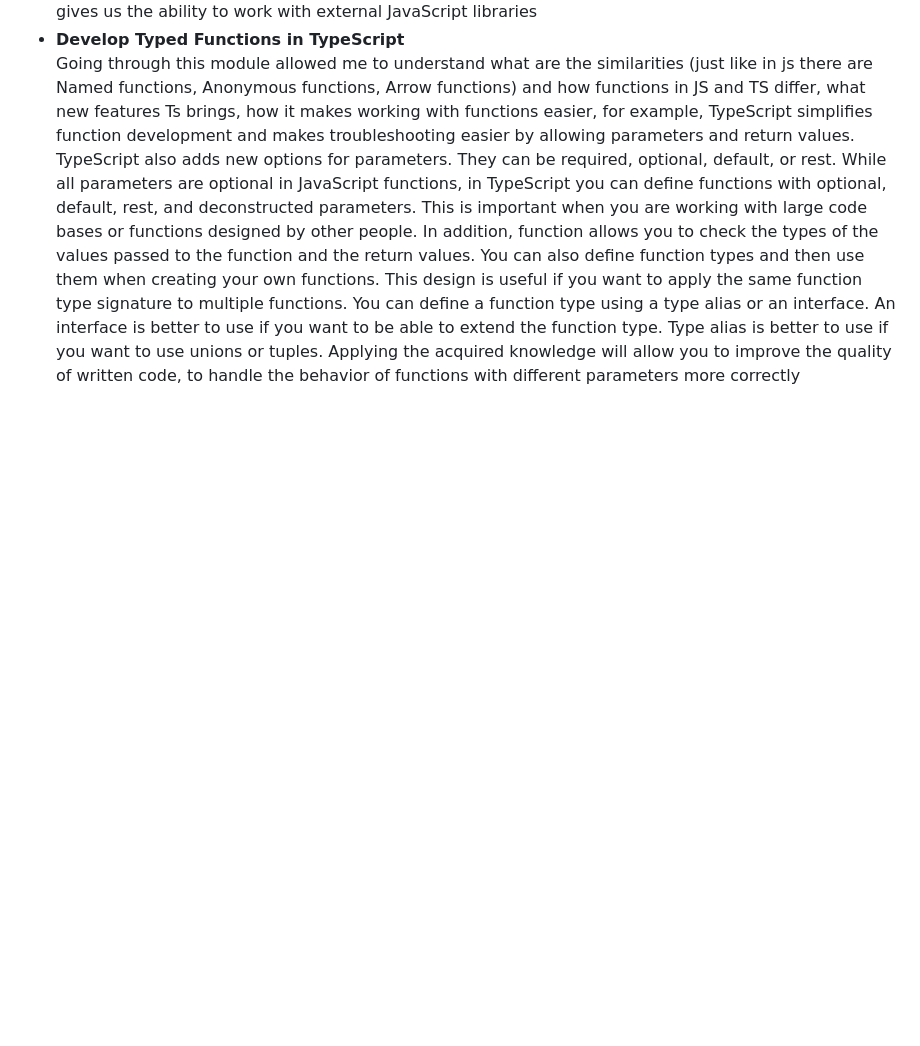
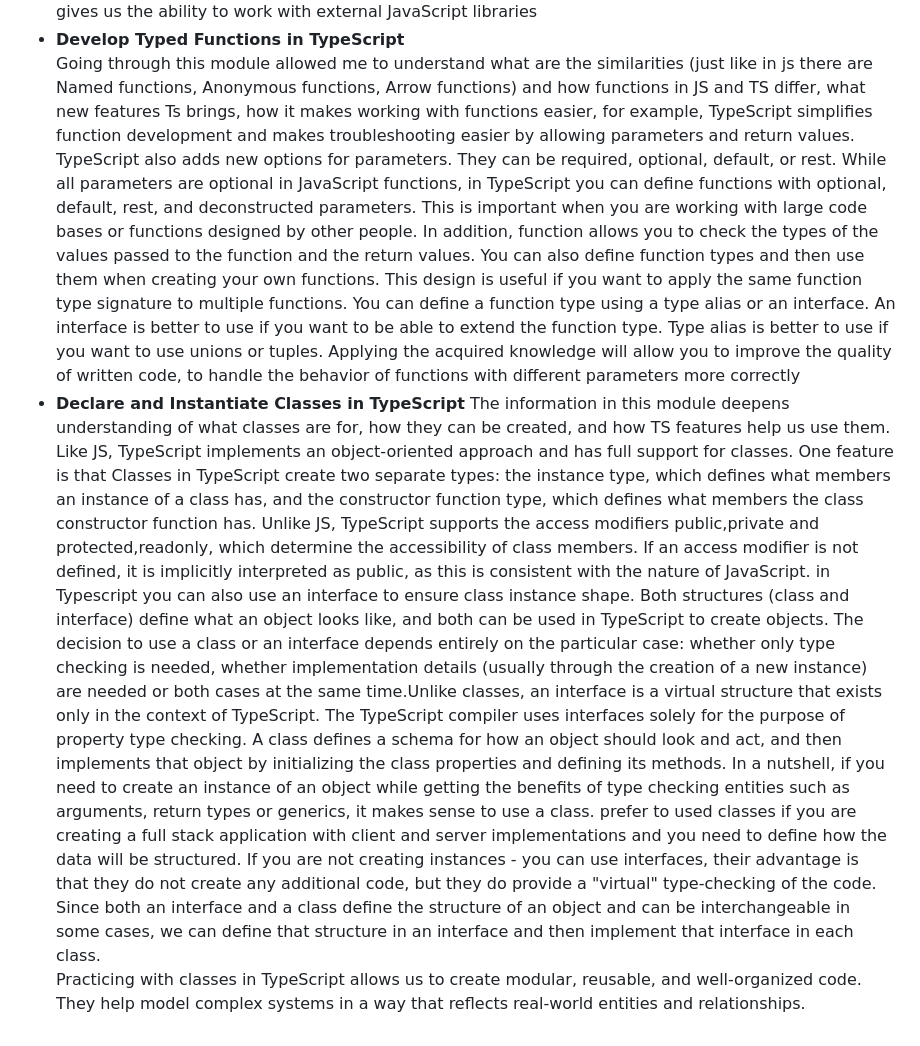
Before and after one commit to SvetaIlina/RS-School-FE2023Q4, a Markdown page: typescript-essentials/TS.md, the part around one of its changes. Drawn GitHub-style; blank space fills up the shorter version.

Commit message:
feat: add fifth  modules badge and reflection

```diff
--- a/typescript-essentials/TS.md
+++ b/typescript-essentials/TS.md
@@ -43,3 +43,22 @@ Here is mine collection of badges I earned from completing Microsoft Learn's Typ
   You can define a function type using a type alias or an interface. An interface is better to use if you want to be able to extend the function type.
   Type alias is better to use if you want to use unions or tuples.
   Applying the acquired knowledge will allow you to improve the quality of written code, to handle the behavior of functions with different parameters more correctly
+- **Declare and Instantiate Classes in TypeScript**
+  The information in this module deepens understanding of what classes are for, how they can be created, and how TS features help us use them.
+  Like JS, TypeScript implements an object-oriented approach and has full support for classes.
+  One feature is that Classes in TypeScript create two separate types: the instance type, which defines what members an instance of a class has, and the constructor function type, which defines what members the class constructor function has. Unlike JS, TypeScript supports the access modifiers public,private and protected,readonly, which determine the accessibility of class members. If an access modifier is not defined, it is implicitly interpreted as public, as this is consistent with the nature of JavaScript.
+  in Typescript you can also use an interface to ensure class instance shape.
+  Both structures (class and interface) define what an object looks like, and both can be used in TypeScript to create objects.
+  The decision to use a class or an interface depends entirely on the particular case: whether only type checking is needed, whether implementation details (usually through the creation of a new instance) are needed
+  or both cases at the same time.Unlike classes, an interface is a virtual structure that exists only in the context of TypeScript.
+  The TypeScript compiler uses interfaces solely for the purpose of property type checking.
+  A class defines a schema for how an object should look and act, and then implements that object by initializing the class properties and defining its methods.
+  In a nutshell, if you need to create an instance of an object while getting the benefits of type checking entities such as arguments,
+  return types or generics, it makes sense to use a class.
+  prefer to used classes if you are creating a full stack application with client and server implementations and
+  you need to define how the data will be structured.
+  If you are not creating instances - you can use interfaces, their advantage is that they do not create any additional code,
+  but they do provide a "virtual" type-checking of the code.
+  Since both an interface and a class define the structure of an object and can be interchangeable in some cases, we can define that structure in an interface and then implement that interface in each class.
+   Practicing with classes in TypeScript allows us to create modular, reusable, and well-organized code.
+  They help model complex systems in a way that reflects real-world entities and relationships.
```
Also changed, not shown: other parts of typescript-essentials/TS.md (+1 -1 lines).
